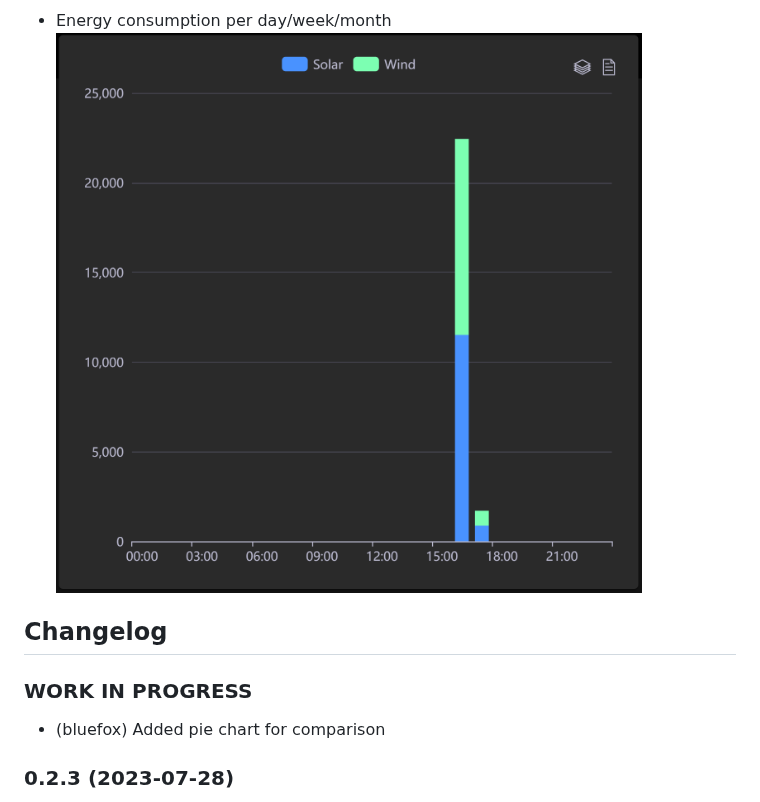
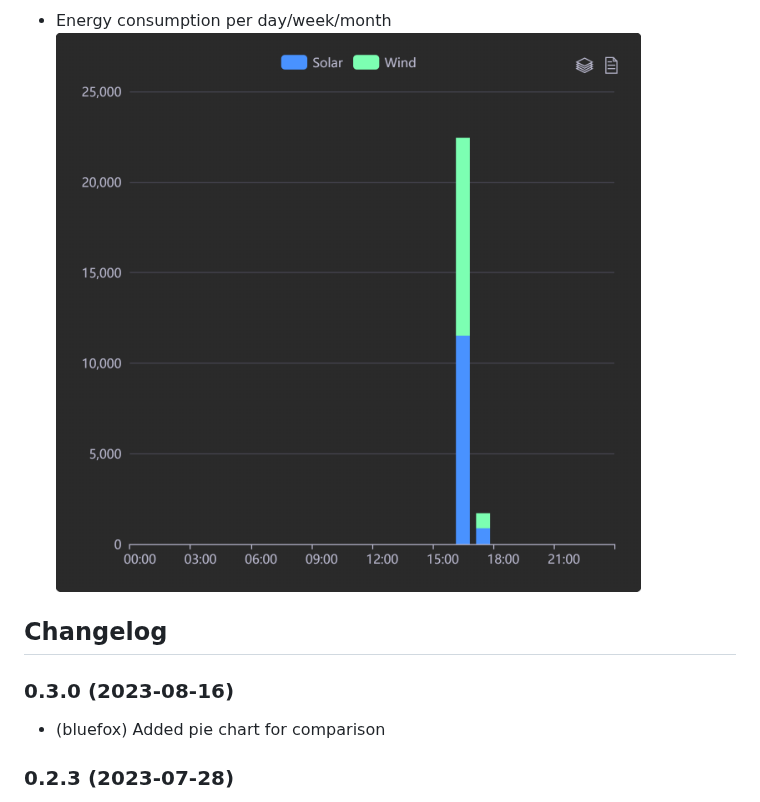
Before and after one commit to ioBroker/ioBroker.vis-2-widgets-energy, a Markdown page: README.md, the part around the change. Rendered like a GitHub page; pictures changed too: img/consumption.png.

Commit message:
chore: release v0.3.0
* (bluefox) Added pie chart for comparison

```diff
--- a/README.md
+++ b/README.md
@@ -25,7 +25,7 @@ This widget set consists of the following widgets:
     ### **WORK IN PROGRESS**
 -->
 ## Changelog
-### **WORK IN PROGRESS**
+### 0.3.0 (2023-08-16)
 * (bluefox) Added pie chart for comparison
 
 ### 0.2.3 (2023-07-28)
```
Also changed, not shown: 3 other files.
